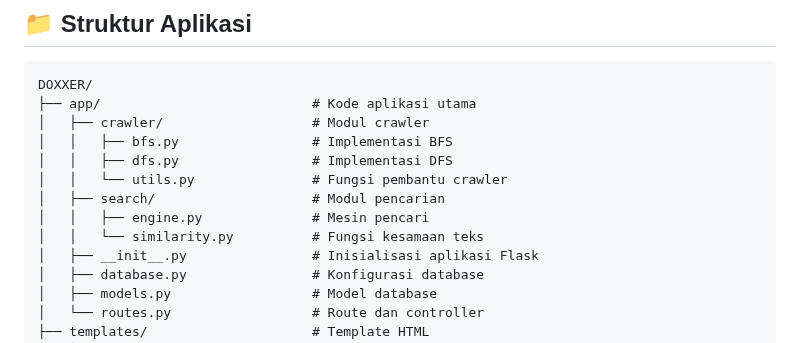
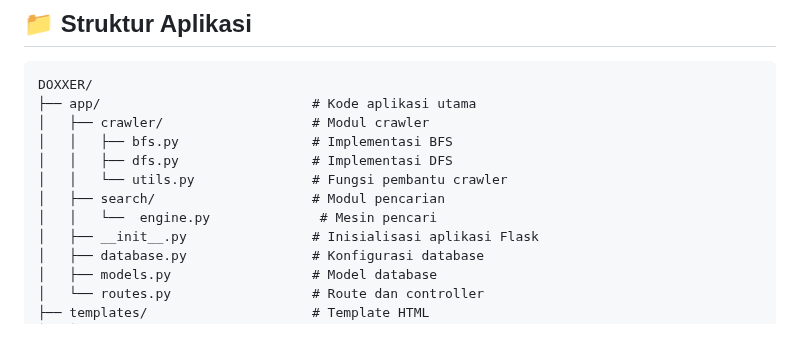
Before and after one commit to hafsahha/DOXXER, a Markdown page: README.md, the part around the change. Rendered like a GitHub page.

```diff
--- a/README.md
+++ b/README.md
@@ -62,8 +62,7 @@ DOXXER/
 │   │   ├── dfs.py                 # Implementasi DFS
 │   │   └── utils.py               # Fungsi pembantu crawler
 │   ├── search/                    # Modul pencarian
-│   │   ├── engine.py              # Mesin pencari
-│   │   └── similarity.py          # Fungsi kesamaan teks
+│   │   └──  engine.py              # Mesin pencari
 │   ├── __init__.py                # Inisialisasi aplikasi Flask
 │   ├── database.py                # Konfigurasi database
 │   ├── models.py                  # Model database
```
